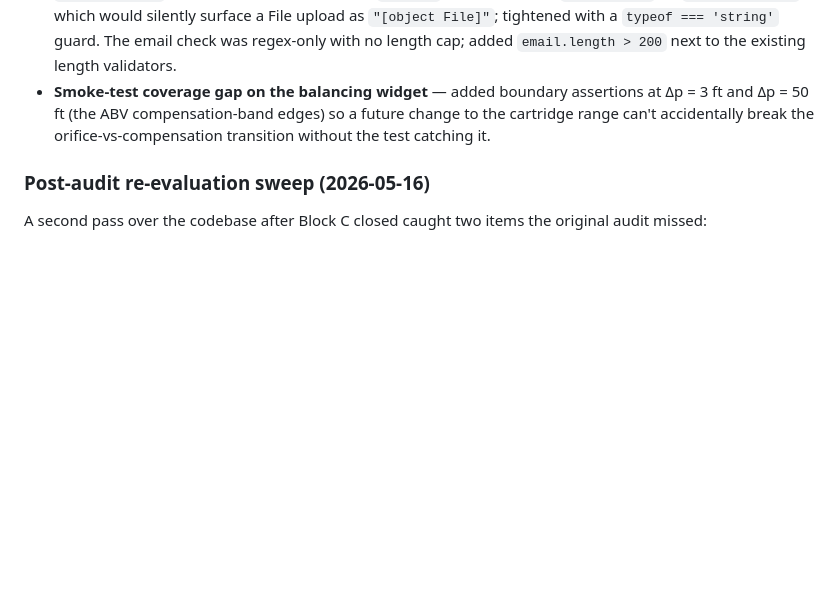
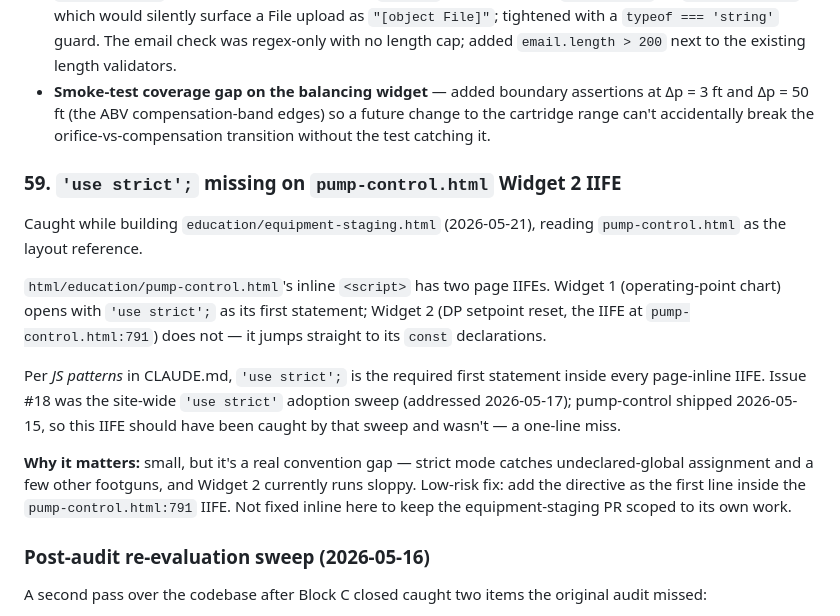
Before and after one commit to EWH2000/controlsfreak.dev, a Markdown page: codebase-issues.md, the part around the change. Rendered like a GitHub page; blank space fills up the shorter version.

Commit message:
docs: log codebase-issues #59 — missing 'use strict' on pump-control widget 2
Caught while building equipment-staging.html and reading
pump-control.html as the layout reference: the DP-setpoint-reset
IIFE (pump-control.html:791) is missing the `'use strict';`
directive its sibling Widget 1 IIFE has. Issue #18 was the
site-wide use-strict adoption sweep; this one slipped through.
Logged under Open rather than fixed inline to keep the
equipment-staging PR scoped to its own work.

Co-Authored-By: Claude Opus 4.7 <noreply@anthropic.com>

```diff
--- a/codebase-issues.md
+++ b/codebase-issues.md
@@ -3047,6 +3047,29 @@ same session this file was created:
   range can't accidentally break the orifice-vs-compensation
   transition without the test catching it.
 
+### 59. `'use strict';` missing on `pump-control.html` Widget 2 IIFE
+
+Caught while building `education/equipment-staging.html` (2026-05-21),
+reading `pump-control.html` as the layout reference.
+
+`html/education/pump-control.html`'s inline `<script>` has two page
+IIFEs. Widget 1 (operating-point chart) opens with `'use strict';` as
+its first statement; Widget 2 (DP setpoint reset, the IIFE at
+`pump-control.html:791`) does not — it jumps straight to its `const`
+declarations.
+
+Per *JS patterns* in CLAUDE.md, `'use strict';` is the required first
+statement inside every page-inline IIFE. Issue #18 was the site-wide
+`'use strict'` adoption sweep (addressed 2026-05-17); pump-control
+shipped 2026-05-15, so this IIFE should have been caught by that
+sweep and wasn't — a one-line miss.
+
+**Why it matters:** small, but it's a real convention gap — strict
+mode catches undeclared-global assignment and a few other footguns,
+and Widget 2 currently runs sloppy. Low-risk fix: add the directive
+as the first line inside the `pump-control.html:791` IIFE. Not fixed
+inline here to keep the equipment-staging PR scoped to its own work.
+
 ### Post-audit re-evaluation sweep (2026-05-16)
 
 A second pass over the codebase after Block C closed caught two
```
